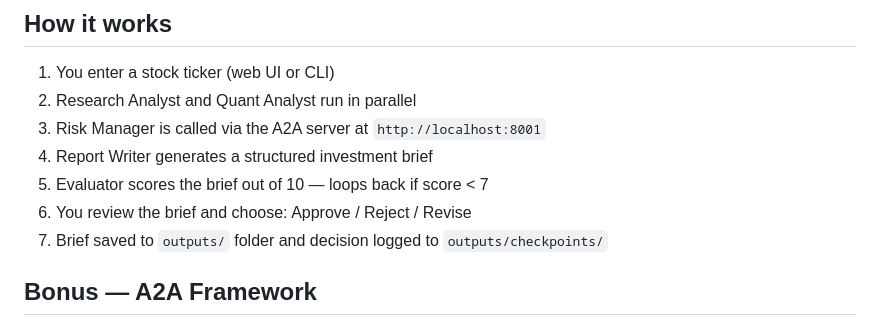
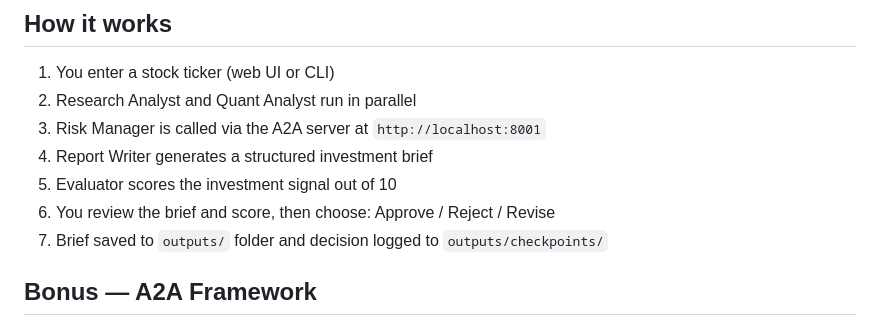
Before and after one commit to XhoanaPole/tradeiq-multi-agent-investment-system, a Markdown page: README.md, the part around the change. Drawn GitHub-style.

Commit message:
Fix stale evaluator loop reference in README

```diff
--- a/README.md
+++ b/README.md
@@ -144,8 +144,8 @@ Then enter a stock ticker when prompted (e.g. `AAPL`, `TSLA`, `MSFT`)
 2. Research Analyst and Quant Analyst run in parallel
 3. Risk Manager is called via the A2A server at `http://localhost:8001`
 4. Report Writer generates a structured investment brief
-5. Evaluator scores the brief out of 10 — loops back if score < 7
-6. You review the brief and choose: Approve / Reject / Revise
+5. Evaluator scores the investment signal out of 10
+6. You review the brief and score, then choose: Approve / Reject / Revise
 7. Brief saved to `outputs/` folder and decision logged to `outputs/checkpoints/`
 
 ## Bonus — A2A Framework
```
